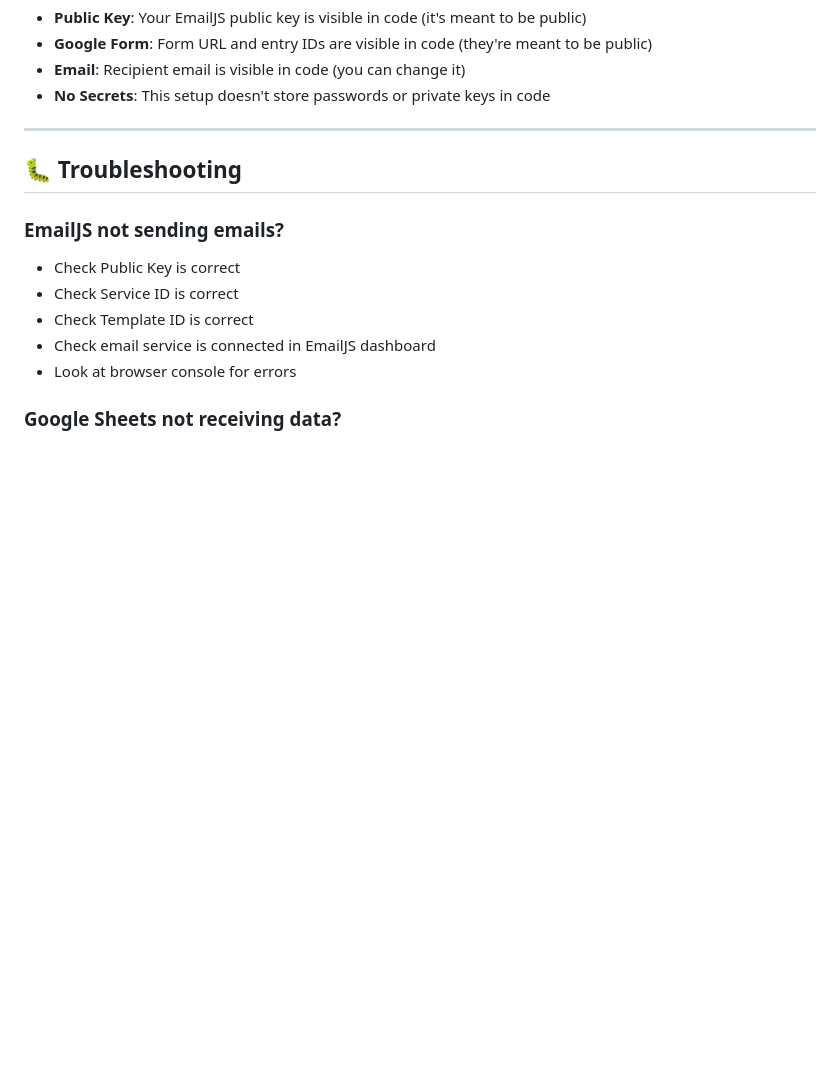
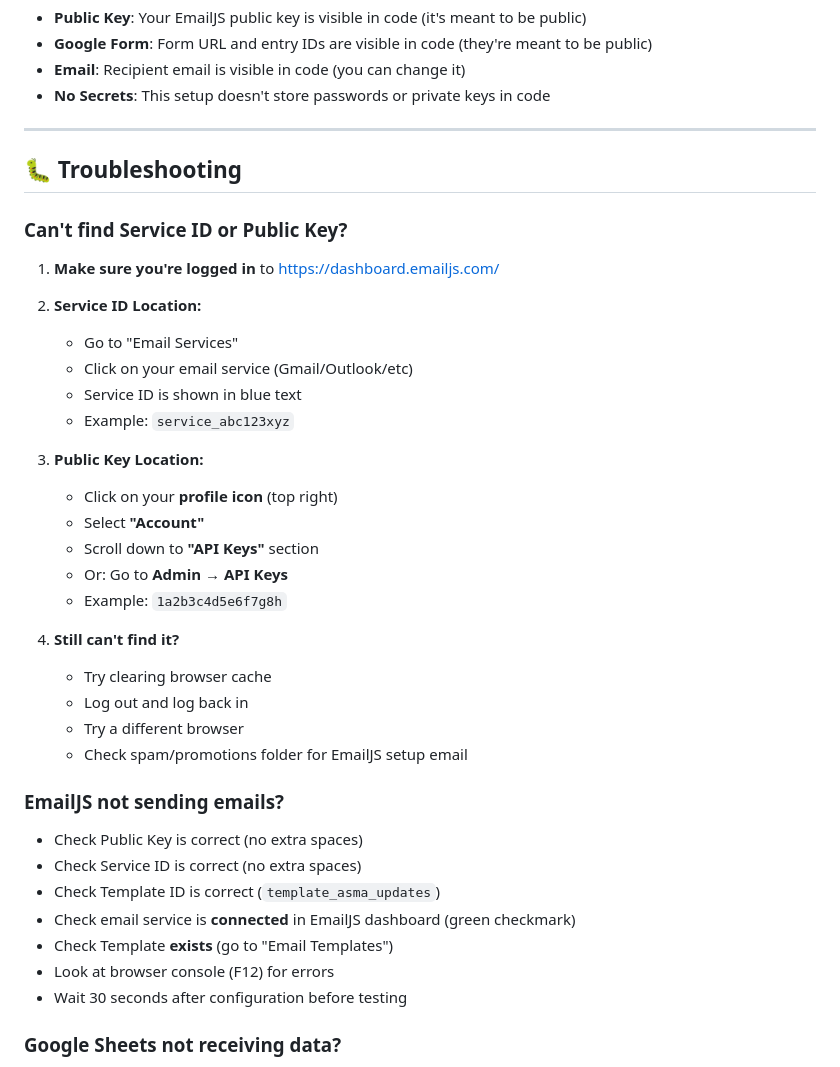
Before and after one commit to arifbillahcse/AA, a Markdown page: SETUP_GUIDE.md, the part around one of its changes. Drawn GitHub-style; blank space fills up the shorter version.

```diff
--- a/SETUP_GUIDE.md
+++ b/SETUP_GUIDE.md
@@ -221,12 +281,35 @@ The website automatically tracks:
 
 ## 🐛 Troubleshooting
 
+### Can't find Service ID or Public Key?
+1. **Make sure you're logged in** to https://dashboard.emailjs.com/
+2. **Service ID Location:**
+   - Go to "Email Services"
+   - Click on your email service (Gmail/Outlook/etc)
+   - Service ID is shown in blue text
+   - Example: `service_abc123xyz`
+
+3. **Public Key Location:**
+   - Click on your **profile icon** (top right)
+   - Select **"Account"**
+   - Scroll down to **"API Keys"** section
+   - Or: Go to **Admin** → **API Keys**
+   - Example: `1a2b3c4d5e6f7g8h`
+
+4. **Still can't find it?**
+   - Try clearing browser cache
+   - Log out and log back in
+   - Try a different browser
+   - Check spam/promotions folder for EmailJS setup email
+
 ### EmailJS not sending emails?
-- Check Public Key is correct
-- Check Service ID is correct
-- Check Template ID is correct
-- Check email service is connected in EmailJS dashboard
-- Look at browser console for errors
+- Check Public Key is correct (no extra spaces)
+- Check Service ID is correct (no extra spaces)
+- Check Template ID is correct (`template_asma_updates`)
+- Check email service is **connected** in EmailJS dashboard (green checkmark)
+- Check Template **exists** (go to "Email Templates")
+- Look at browser console (F12) for errors
+- Wait 30 seconds after configuration before testing
 
 ### Google Sheets not receiving data?
 - Check Form URL is correct
```
Also changed, not shown: other parts of SETUP_GUIDE.md (+63 -3 lines).
